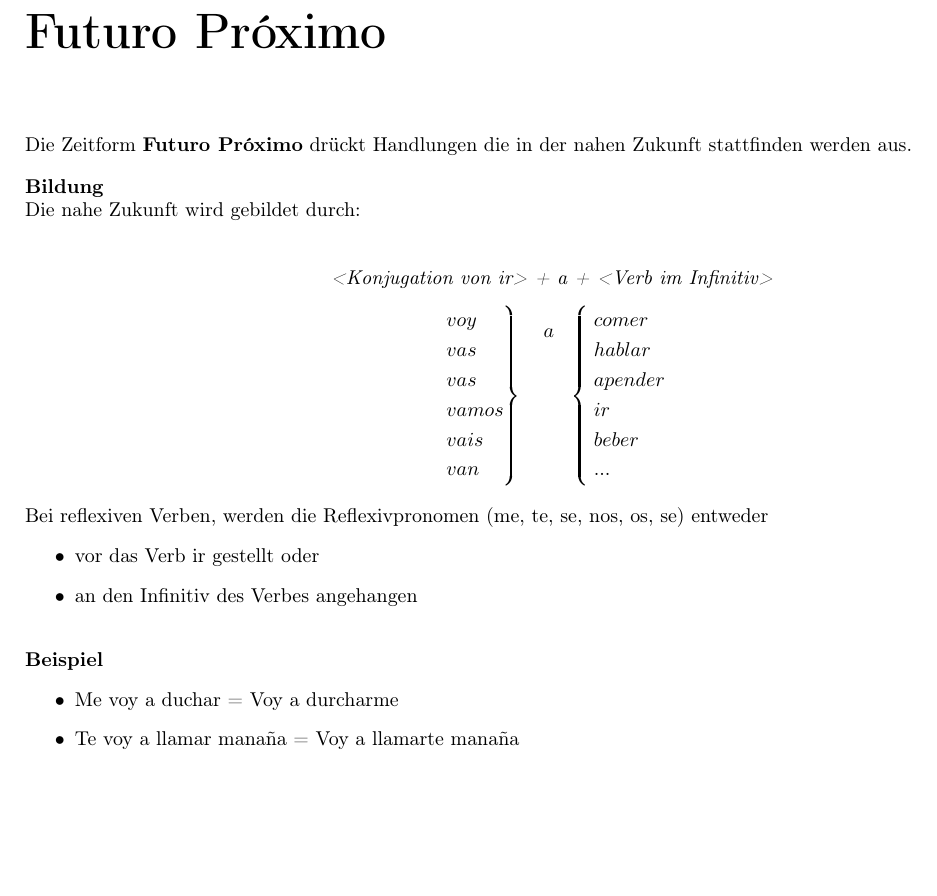
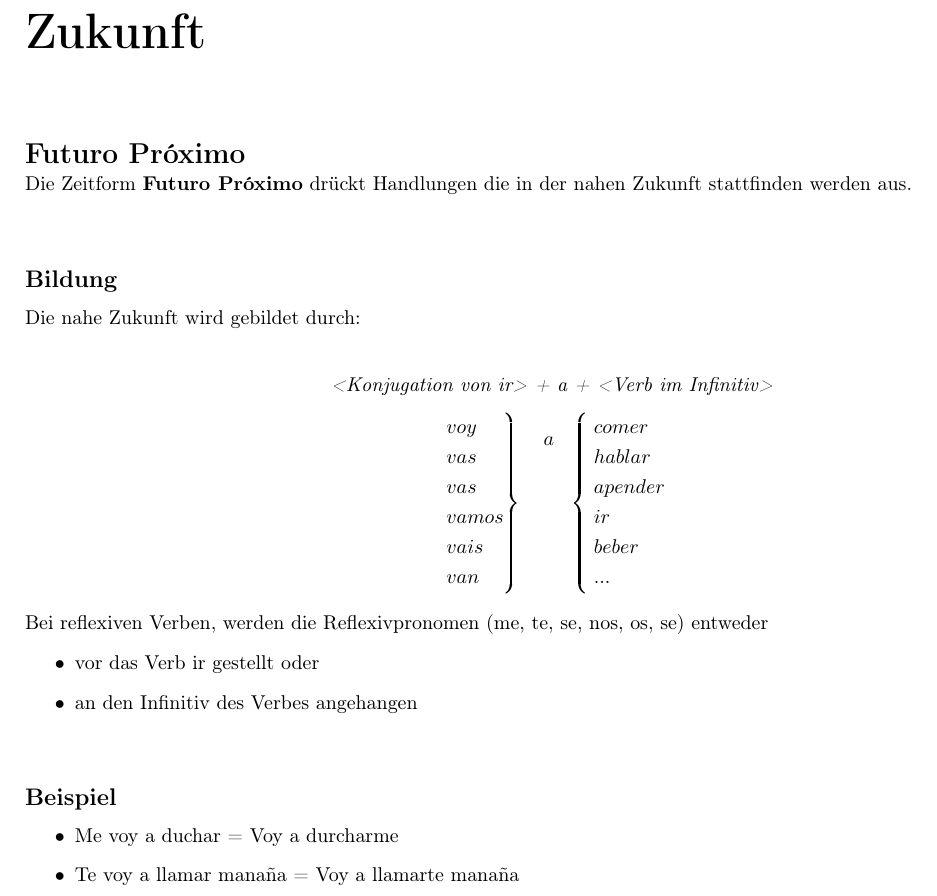
Before and after one commit to Sam-Mumm/spanisch, a LaTeX document (grammatik/Zukunft.tex): part of the page, cut at the place of the change, the shorter picture padded with empty space. Compiled offline with pdfLaTeX.

Commit message:
Zukunftsformen umstrukturiert

```diff
--- a/grammatik/futuro_proximo.tex
+++ b/grammatik/Zukunft.tex
@@ -2,9 +2,10 @@
 
 \begin{document}
 
-\chapter*{Futuro Próximo}
+\chapter*{Zukunft}
+\section*{Futuro Próximo}
 Die Zeitform \textbf{Futuro Próximo} drückt Handlungen die in der nahen Zukunft stattfinden werden aus.\\[2ex]
-\textbf{Bildung}\\
+\subsection*{Bildung}
 Die nahe Zukunft wird gebildet durch:\\
 
 \begin{center}
@@ -27,7 +28,7 @@ Bei reflexiven Verben, werden die Reflexivpronomen (me, te, se, nos, os, se) ent
   \item an den Infinitiv des Verbes angehangen
 \end{itemize}
 \bigskip
-\textbf{Beispiel}
+\subsection*{Beispiel}
 \begin{itemize}
 \item Me voy a duchar = Voy a durcharme
 \item Te voy a llamar mana\~{n}a = Voy a llamarte mana\~{n}a
```
Also changed, not shown: grammatik/Zukunft.pdf (added), grammatik/futuro_proximo.pdf (deleted).
